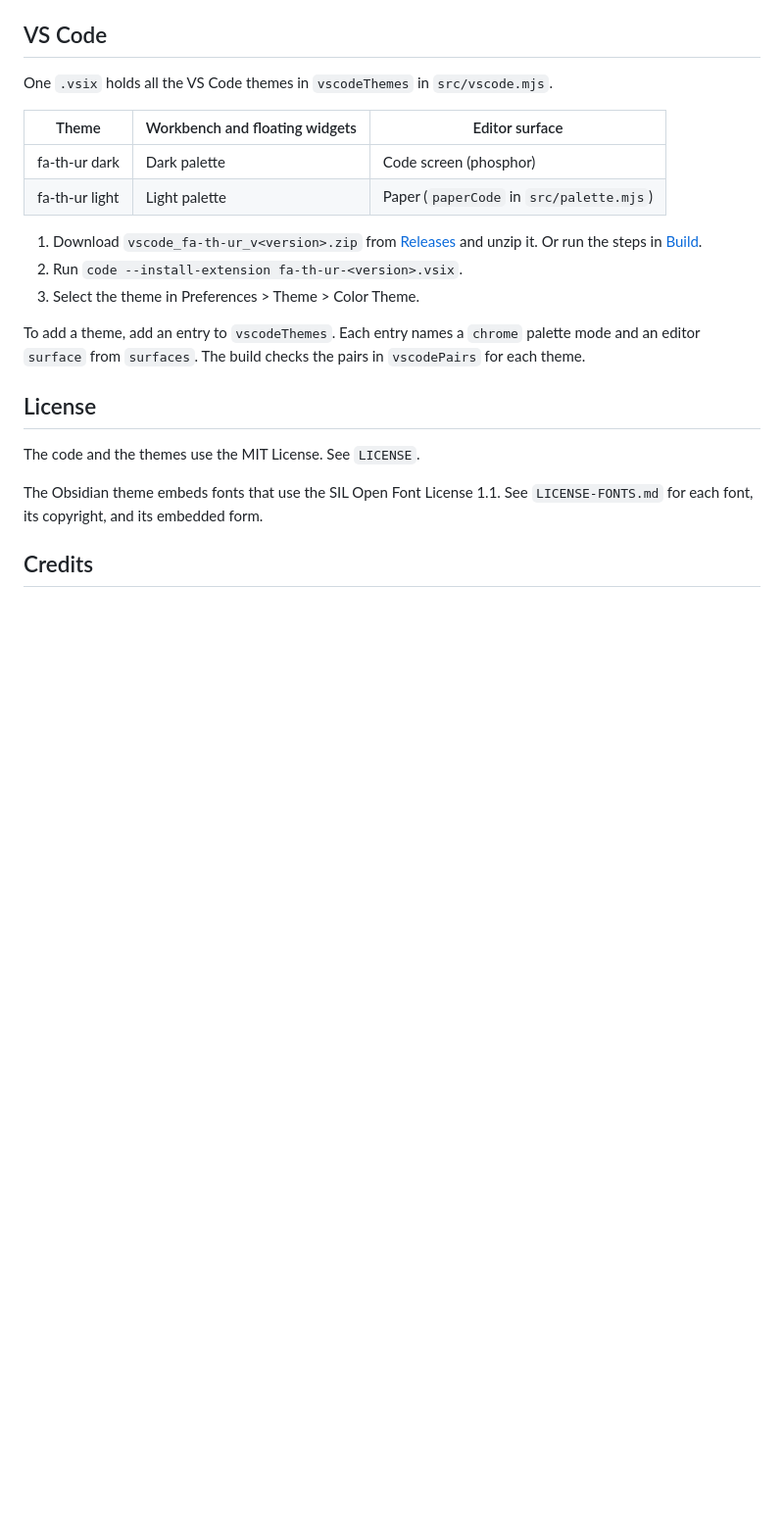
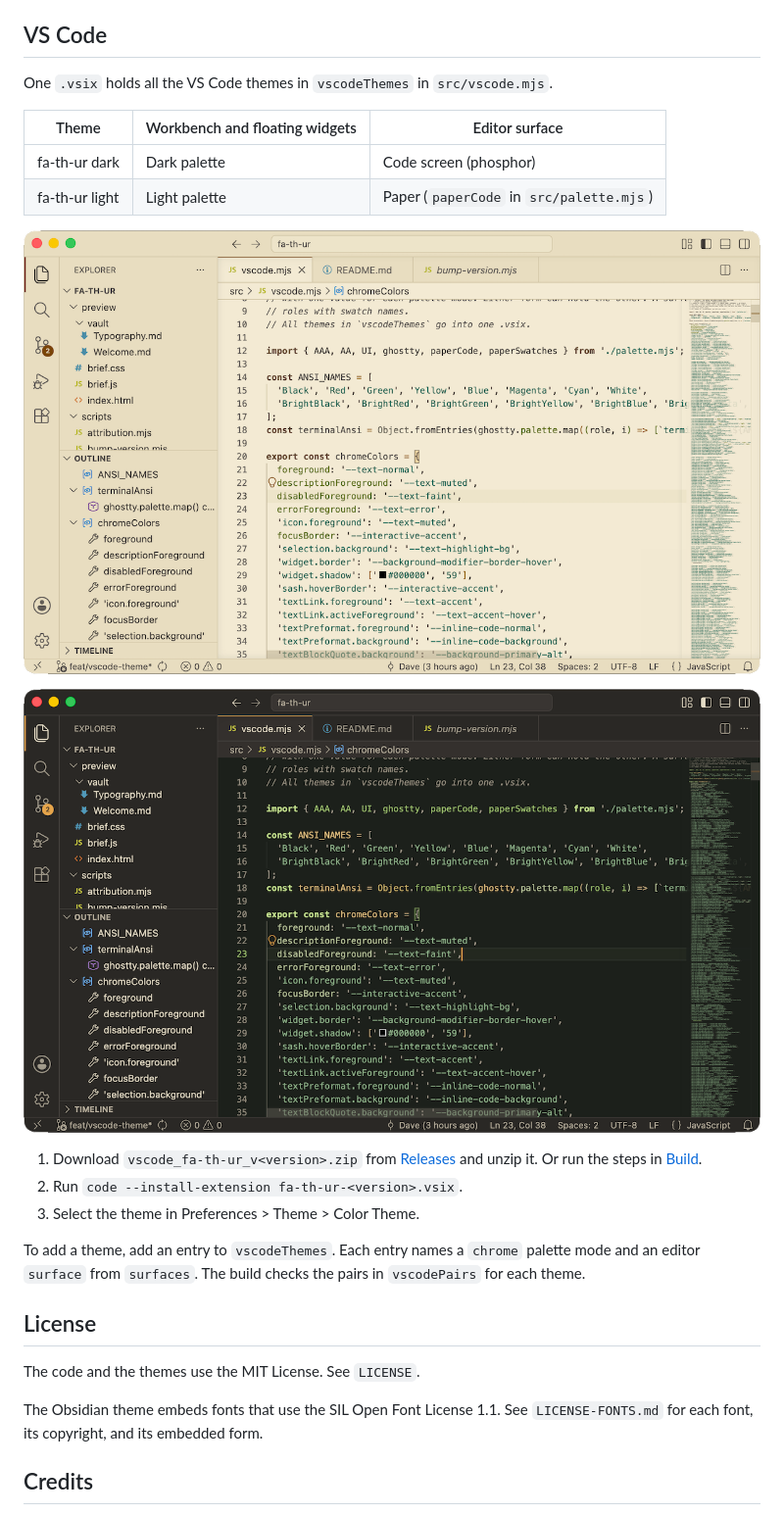
Before and after one commit to enmande/fa-th-ur, a Markdown page: README.md, the part around the change. Shown at 98% size. Drawn GitHub-style; pictures changed too: docs/images/vscode-dark.png (added), docs/images/vscode-light.png (added); blank space fills up the shorter version.

Commit message:
docs: add VS Code screenshots to the README
- The VS Code section shows the light and dark themes.
- The images have no window shadow and no EXIF or XMP metadata.

```diff
--- a/README.md
+++ b/README.md
@@ -81,6 +81,10 @@ One `.vsix` holds all the VS Code themes in `vscodeThemes` in `src/vscode.mjs`.
 | fa-th-ur dark | Dark palette | Code screen (phosphor) |
 | fa-th-ur light | Light palette | Paper (`paperCode` in `src/palette.mjs`) |
 
+![The fa-th-ur light theme in VS Code](docs/images/vscode-light.png)
+
+![The fa-th-ur dark theme in VS Code](docs/images/vscode-dark.png)
+
 1. Download `vscode_fa-th-ur_v<version>.zip` from [Releases](https://github.com/enmande/fa-th-ur/releases) and unzip it. Or run the steps in [Build](#build).
 2. Run `code --install-extension fa-th-ur-<version>.vsix`.
 3. Select the theme in Preferences > Theme > Color Theme.
```
